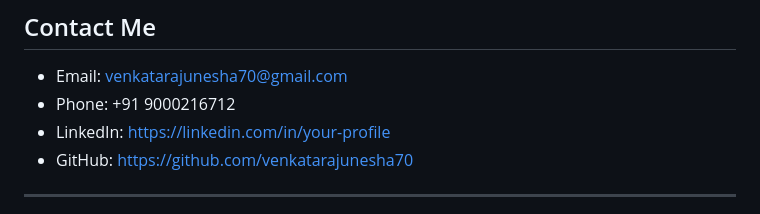
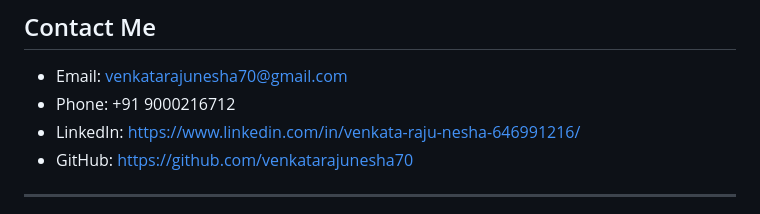
Before and after one commit to venkatarajunesha70/venkatarajunesha70, a Markdown page: README.md, the part around the change. Rendered like a GitHub page.

Commit message:
Update LinkedIn profile link in README

```diff
--- a/README.md
+++ b/README.md
@@ -62,7 +62,7 @@ I specialize in transforming complex ideas into **robust, high-performance appli
 
 -  Email: venkatarajunesha70@gmail.com
 -  Phone: +91 9000216712
--  LinkedIn: https://linkedin.com/in/your-profile
+-  LinkedIn: https://www.linkedin.com/in/venkata-raju-nesha-646991216/
 -  GitHub: https://github.com/venkatarajunesha70
 
 ---
```
